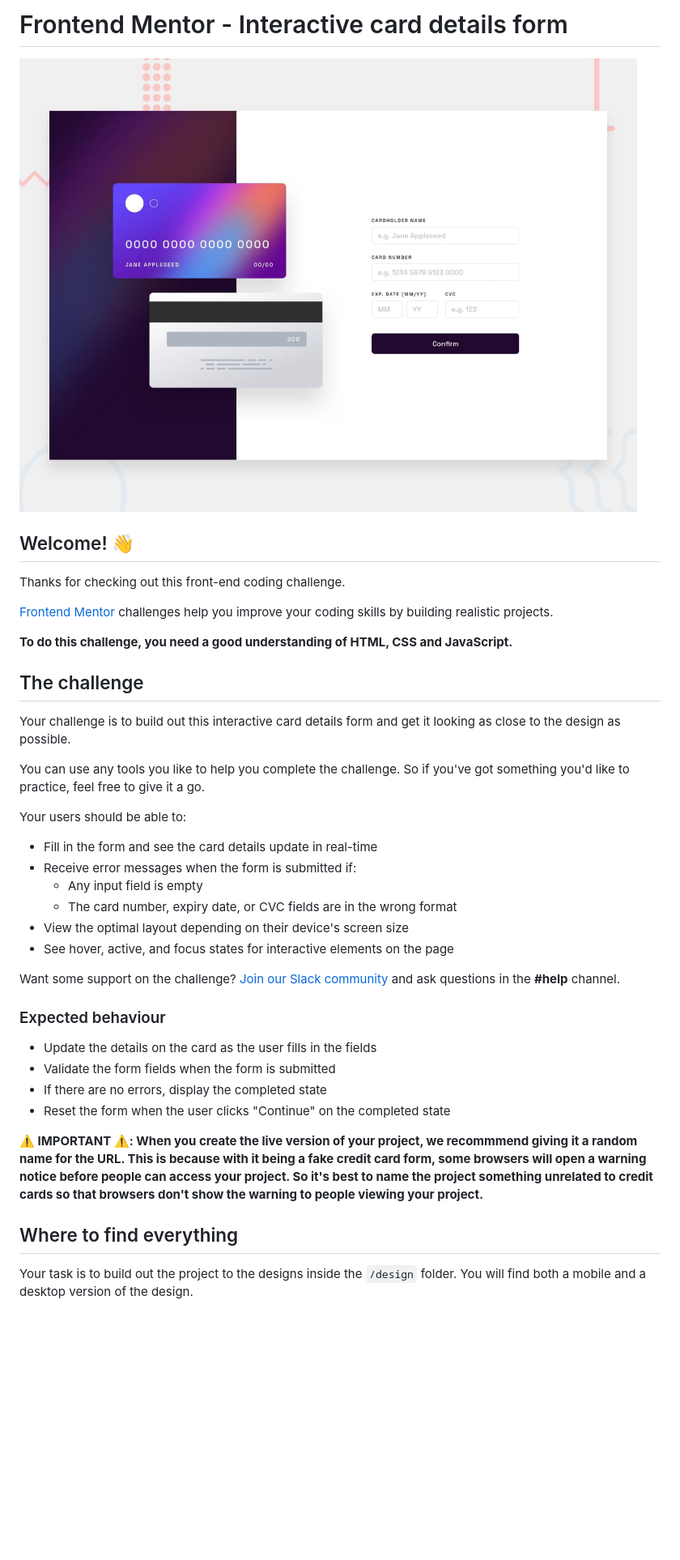
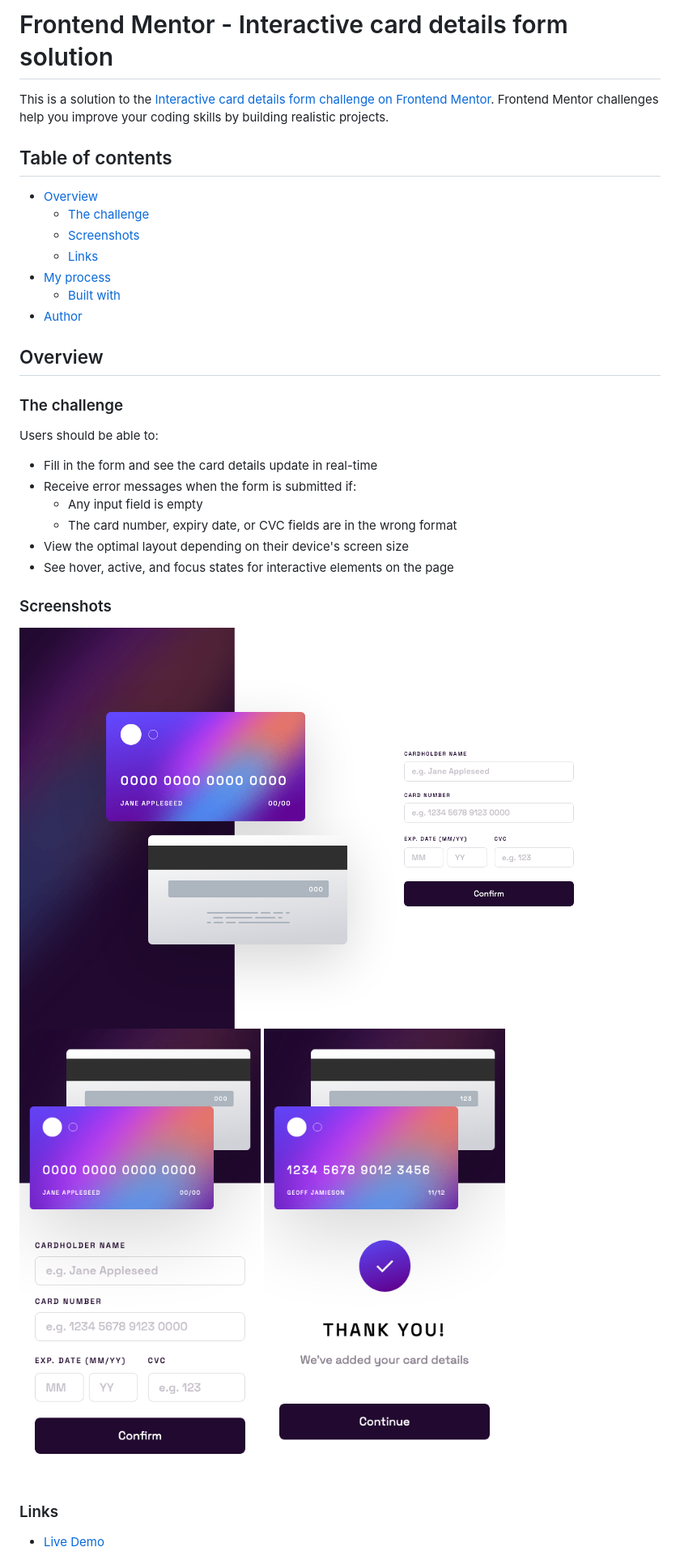
Before and after one commit to UnionPAC/interactive-card-details-form, a Markdown page: README.md, the part around the change printed below. Shown: that part at 81% size. Rendered like a GitHub page; pictures changed too: screenshots/desktop.png (added), screenshots/mobile-complete.png (added), screenshots/mobile.png (added); blank space fills up the shorter version.

```diff
--- a/README.md
+++ b/README.md
@@ -1,22 +1,22 @@
-# Frontend Mentor - Interactive card details form
+# Frontend Mentor - Interactive card details form solution
 
-![Design preview for the Interactive card details form coding challenge](./design/desktop-preview.jpg)
+This is a solution to the [Interactive card details form challenge on Frontend Mentor](https://www.frontendmentor.io/challenges/interactive-card-details-form-XpS8cKZDWw). Frontend Mentor challenges help you improve your coding skills by building realistic projects.
 
-## Welcome! 👋
+## Table of contents
 
-Thanks for checking out this front-end coding challenge.
+- [Overview](#overview)
+  - [The challenge](#the-challenge)
+  - [Screenshots](#screenshots)
+  - [Links](#links)
+- [My process](#my-process)
+  - [Built with](#built-with)
+- [Author](#author)
 
-[Frontend Mentor](https://www.frontendmentor.io) challenges help you improve your coding skills by building realistic projects.
+## Overview
 
-**To do this challenge, you need a good understanding of HTML, CSS and JavaScript.**
+### The challenge
 
-## The challenge
-
-Your challenge is to build out this interactive card details form and get it looking as close to the design as possible.
-
-You can use any tools you like to help you complete the challenge. So if you've got something you'd like to practice, feel free to give it a go.
-
-Your users should be able to:
+Users should be able to:
 
 - Fill in the form and see the card details update in real-time
 - Receive error messages when the form is submitted if:
@@ -25,18 +25,15 @@ Your users should be able to:
 - View the optimal layout depending on their device's screen size
 - See hover, active, and focus states for interactive elements on the page
 
-Want some support on the challenge? [Join our Slack community](https://www.frontendmentor.io/slack) and ask questions in the **#help** channel.
+### Screenshots
 
-### Expected behaviour
+![Interactive Card Details Form on Desktop](./screenshots/desktop.png)
+![Interactive Card Details Form on Mobile](./screenshots/mobile.png)
+![Interactive Card Details Form Complete on Mobile](./screenshots/mobile-complete.png)
 
-- Update the details on the card as the user fills in the fields
-- Validate the form fields when the form is submitted
-- If there are no errors, display the completed state
-- Reset the form when the user clicks "Continue" on the completed state
 
-**⚠️ IMPORTANT ⚠️: When you create the live version of your project, we recommmend giving it a random name for the URL. This is because with it being a fake credit card form, some browsers will open a warning notice before people can access your project. So it's best to name the project something unrelated to credit cards so that browsers don't show the warning to people viewing your project.**
 
-## Where to find everything
+### Links
 
-Your task is to build out the project to the designs inside the `/design` folder. You will find both a mobile and a desktop version of the design.
+- [Live Demo](https://vercel.com/unionpac/interactive-card-details-form)
 
```
Also changed, not shown: other parts of README.md (+12 -59 lines), README-template.md (deleted, +0 -115 lines).
